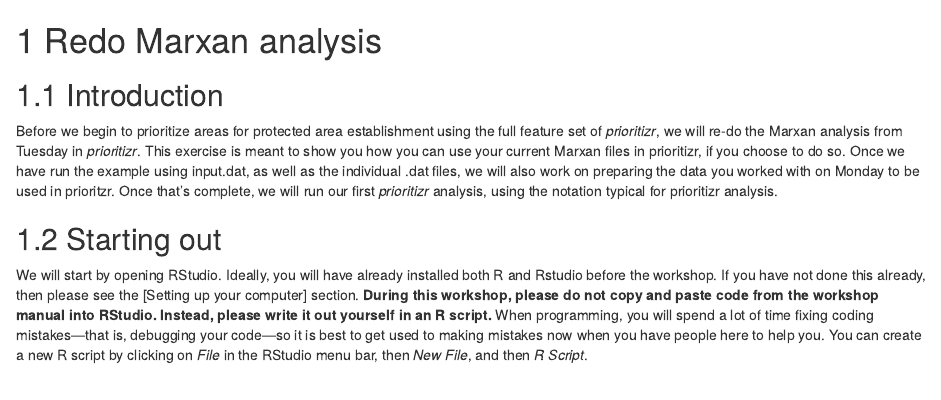
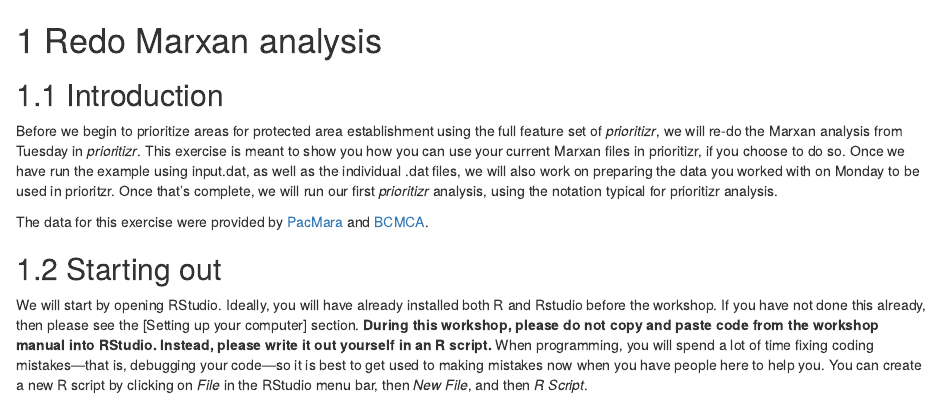
Before and after one commit to prioritizr/PacMara_workshop, an R Markdown document (02-redo-marxan.Rmd): the page in a window 1100 px wide, from its top. Rendered offline with R 4.5, knitr and Pandoc, with nearby package versions; drawn as R Markdown's standard HTML page in place of the format the file asks for; some code elsewhere in the file could not run offline.

Commit message:
acknowledgement Marxan data

```diff
--- a/02-redo-marxan.Rmd
+++ b/02-redo-marxan.Rmd
@@ -3,6 +3,8 @@
 ## Introduction
 
 Before we begin to prioritize areas for protected area establishment using the full feature set of _prioritizr_, we will re-do the Marxan analysis from Tuesday in _prioritizr_. This exercise is meant to show you how you can use your current Marxan files in prioritizr, if you choose to do so. Once we have run the example using input.dat, as well as the individual .dat files, we will also work on preparing the data you worked with on Monday to be used in prioritzr. Once that's complete, we will run our first _prioritizr_ analysis, using the notation typical for prioritizr analysis.
+
+The data for this exercise were provided by [PacMara](https://pacmara.org/) and [BCMCA](https://bcmca.ca/maps-data/browse-or-search/).
 
 
 ## Starting out
```
